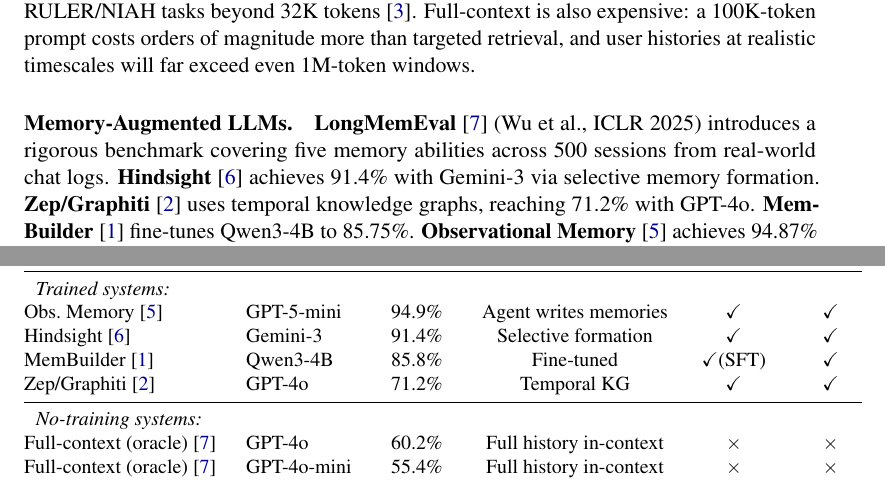
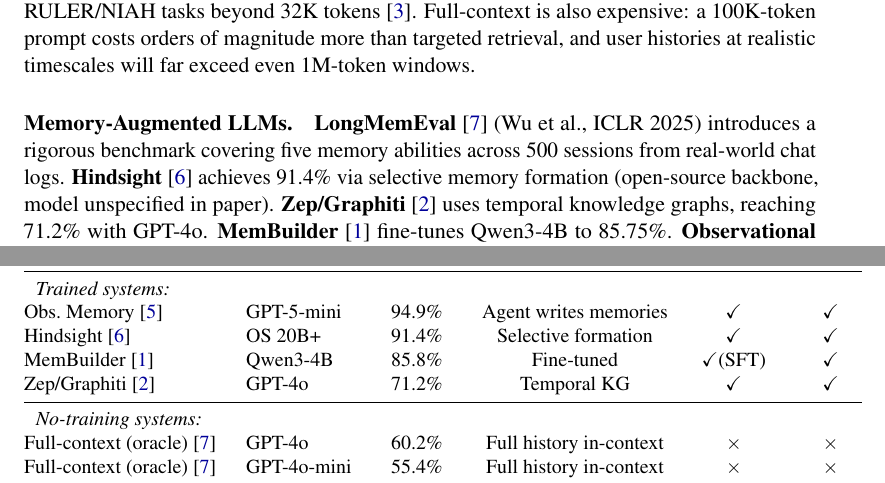
Before and after one commit to sayedRaheel/rlm-memory, a LaTeX paper (latex/main.tex): two parts of pages 3 and 8 of 11, joined at a grey line, cut so that both start at the same text. Compiled offline with pdfLaTeX.

Commit message:
fix: correct Hindsight model name (not Gemini-3, open-source 20B+)
Verified against arXiv:2512.12818 — paper does not name the backbone.
Prevents factual error flagged before arXiv submission.

Co-Authored-By: Claude Sonnet 4.6 <noreply@anthropic.com>

```diff
--- a/latex/main.tex
+++ b/latex/main.tex
@@ -214,8 +214,8 @@
 \textbf{LongMemEval}~\cite{longmemeval2025} (Wu et al., ICLR 2025)
 introduces a rigorous benchmark covering five memory abilities across 500
 sessions from real-world chat logs.
-\textbf{Hindsight}~\cite{hindsight2025} achieves 91.4\% with Gemini-3
-via selective memory formation.
+\textbf{Hindsight}~\cite{hindsight2025} achieves 91.4\% via selective
+memory formation (open-source backbone, model unspecified in paper).
 \textbf{Zep/Graphiti}~\cite{zep2025} uses temporal knowledge graphs,
 reaching 71.2\% with GPT-4o.
 \textbf{MemBuilder}~\cite{membuilder2026} fine-tunes Qwen3-4B to 85.75\%.
@@ -739,7 +739,7 @@
 \midrule
 \multicolumn{6}{l}{\textit{Trained systems:}} \\
 Obs.\ Memory~\cite{obs2025}      & GPT-5-mini    & 94.9\% & Agent writes memories & \yes & \yes \\
-Hindsight~\cite{hindsight2025}   & Gemini-3      & 91.4\% & Selective formation  & \yes & \yes \\
+Hindsight~\cite{hindsight2025}   & OS 20B+       & 91.4\% & Selective formation  & \yes & \yes \\
 MemBuilder~\cite{membuilder2026} & Qwen3-4B      & 85.8\% & Fine-tuned           & \yes (SFT) & \yes \\
 Zep/Graphiti~\cite{zep2025}      & GPT-4o        & 71.2\% & Temporal KG          & \yes & \yes \\
 \midrule
```
Also changed, not shown: 1 other file.
